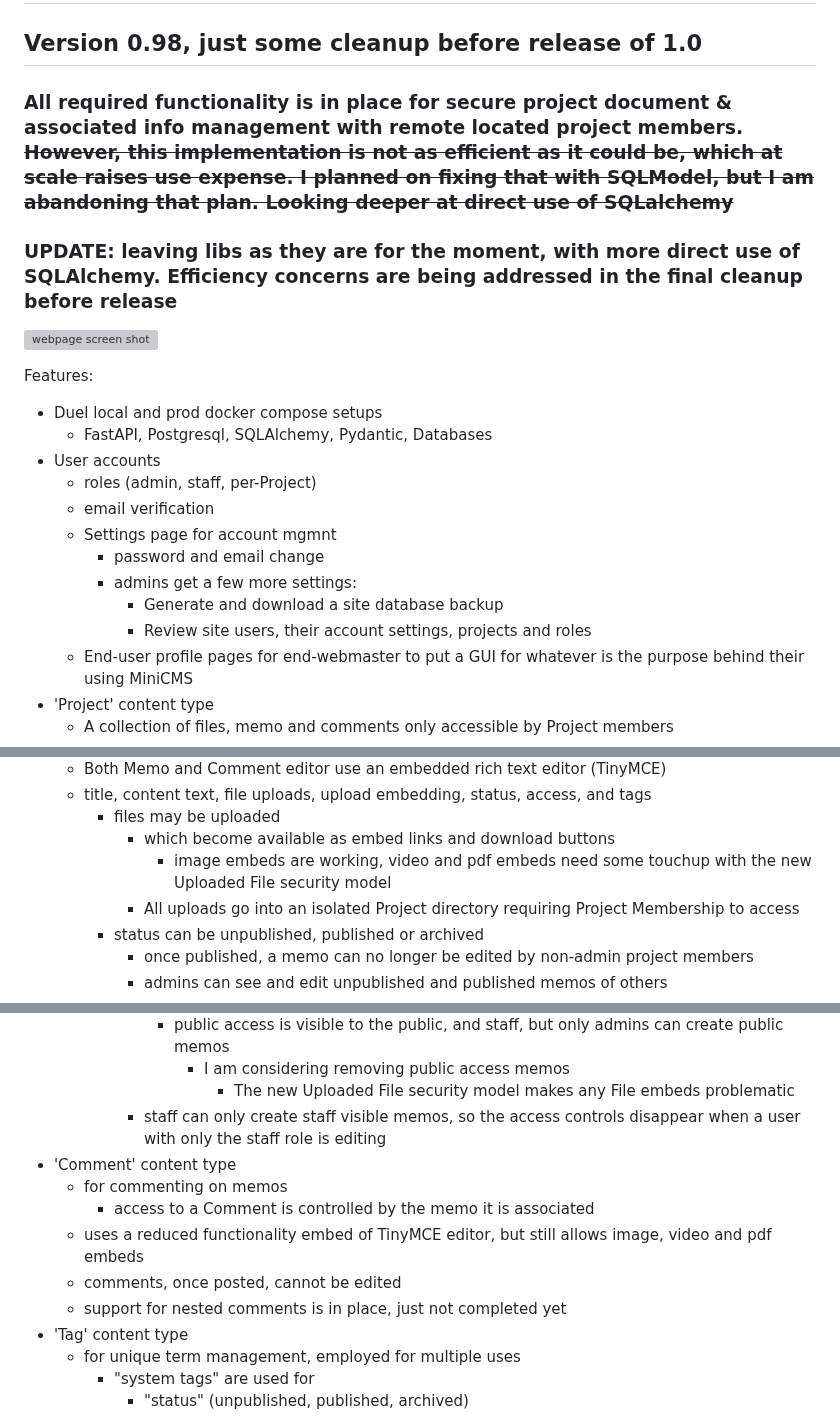
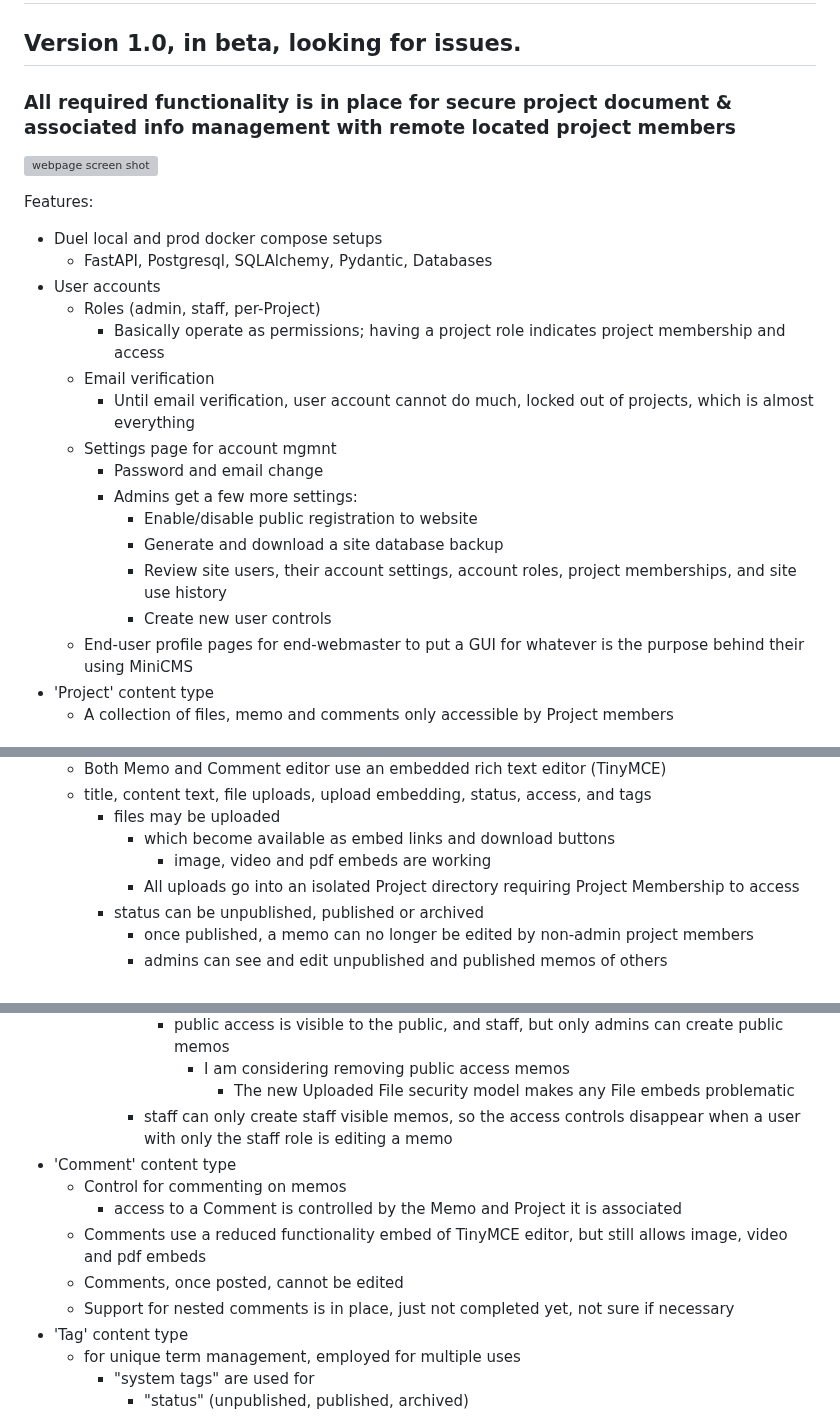
Before and after one commit to bsenftner/miniCMS, a Markdown page: README.md, 3 parts joined by grey strips. Rendered like a GitHub page; grey boxes are pictures that could not be loaded.

```diff
--- a/README.md
+++ b/README.md
@@ -1,10 +1,8 @@
 # A FastAPI based multi-user CMS / DMS experiment (content management & document management)
 
-## Version 0.98, just some cleanup before release of 1.0
+## Version 1.0, in beta, looking for issues.
 
-### All required functionality is in place for secure project document & associated info management with remote located project members. ~~However, this implementation is not as efficient as it could be, which at scale raises use expense. I planned on fixing that with SQLModel, but I am abandoning that plan. Looking deeper at direct use of SQLalchemy~~
-
-### UPDATE: leaving libs as they are for the moment, with more direct use of SQLAlchemy. Efficiency concerns are being addressed in the final cleanup before release
+### All required functionality is in place for secure project document & associated info management with remote located project members
 
 ![webpage screen shot](/src/app/static/AboutMiniCMS.jpg)
 
@@ -13,13 +11,17 @@ Features:
 - Duel local and prod docker compose setups
   - FastAPI, Postgresql, SQLAlchemy, Pydantic, Databases
 - User accounts
-  - roles (admin, staff, per-Project)
-  - email verification
+  - Roles (admin, staff, per-Project)
+    - Basically operate as permissions; having a project role indicates project membership and access
+  - Email verification
+    - Until email verification, user account cannot do much, locked out of projects, which is almost everything
   - Settings page for account mgmnt
-    - password and email change
-    - admins get a few more settings:
+    - Password and email change
+    - Admins get a few more settings:
+      - Enable/disable public registration to website
       - Generate and download a site database backup
-      - Review site users, their account settings, projects and roles
+      - Review site users, their account settings, account roles, project memberships, and site use history
+      - Create new user controls
   - End-user profile pages for end-webmaster to put a GUI for whatever is the purpose behind their using MiniCMS
 - 'Project' content type
   - A collection of files, memo and comments only accessible by Project members
@@ -36,7 +38,7 @@ Features:
   - title, content text, file uploads, upload embedding, status, access, and tags
     - files may be uploaded
       - which become available as embed links and download buttons
-        - image embeds are working, video and pdf embeds need some touchup with the new Uploaded File security model
+        - image, video and pdf embeds are working
       - All uploads go into an isolated Project directory requiring Project Membership to access
     - status can be unpublished, published or archived
       - once published, a memo can no longer be edited by non-admin project members
@@ -49,13 +51,13 @@ Features:
         - public access is visible to the public, and staff, but only admins can create public memos
           - I am considering removing public access memos
             - The new Uploaded File security model makes any File embeds problematic
-      - staff can only create staff visible memos, so the access controls disappear when a user with only the staff role is editing
+      - staff can only create staff visible memos, so the access controls disappear when a user with only the staff role is editing a memo
 - 'Comment' content type
-  - for commenting on memos
-    - access to a Comment is controlled by the memo it is associated
-  - uses a reduced functionality embed of TinyMCE editor, but still allows image, video and pdf embeds
-  - comments, once posted, cannot be edited
-  - support for nested comments is in place, just not completed yet
+  - Control for commenting on memos
+    - access to a Comment is controlled by the Memo and Project it is associated
+  - Comments use a reduced functionality embed of TinyMCE editor, but still allows image, video and pdf embeds
+  - Comments, once posted, cannot be edited
+  - Support for nested comments is in place, just not completed yet, not sure if necessary
 - 'Tag' content type
   - for unique term management, employed for multiple uses
     - "system tags" are used for
```
